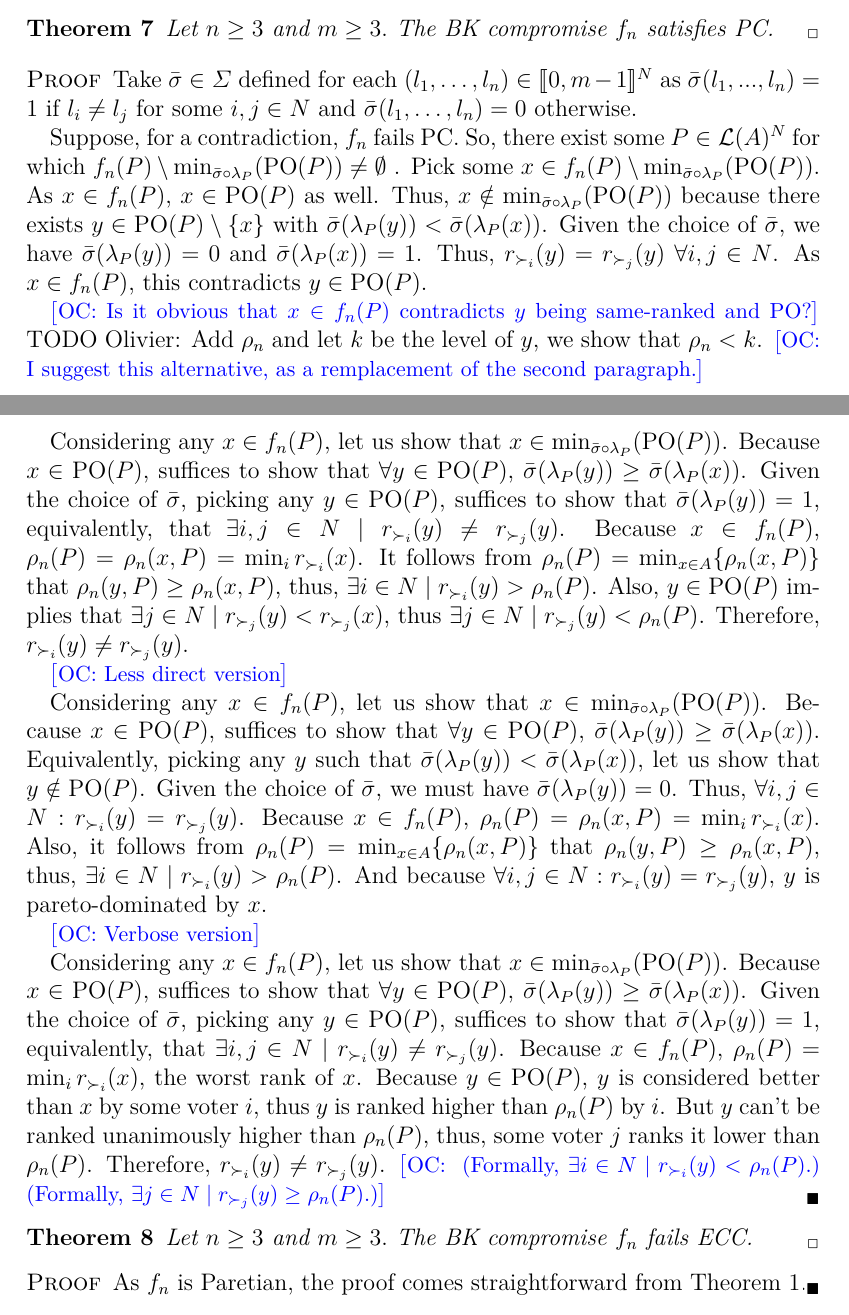
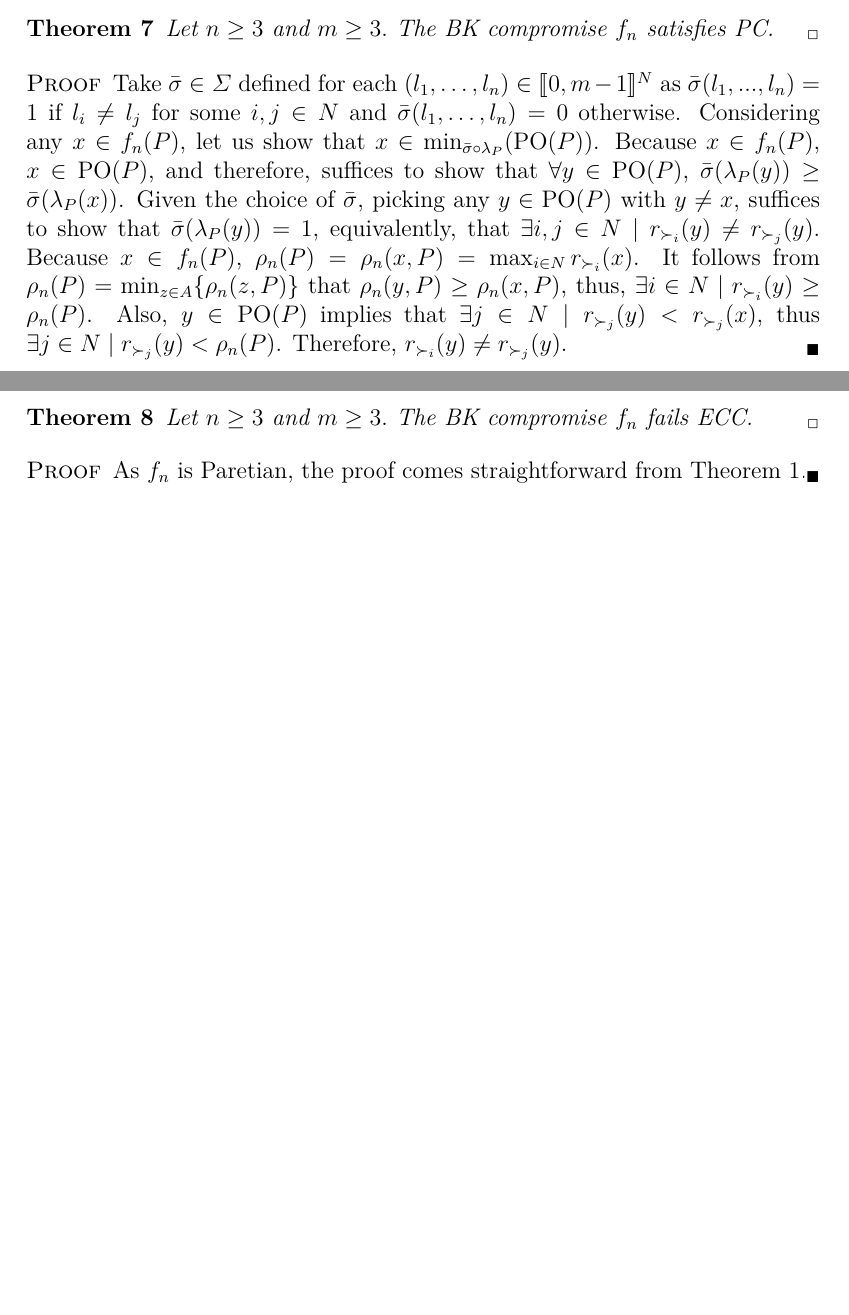
Before and after one commit to xoxor/Compromise, a LaTeX paper (true compromise.tex): two parts of pages 10 and 11 of 23 before the commit and two parts of pages 10 and 11 of 22 after it, joined at a grey line, cut so that both start at the same text, the shorter picture padded with empty space. Compiled offline with pdfLaTeX; a LaTeX package or settings file that is missing is left out.

Commit message:
Changes meeting

```diff
--- a/true compromise.tex
+++ b/true compromise.tex
@@ -296,33 +296,11 @@ Let $n\geq 3$ and $m\geq 3.$ The BK compromise $f_{n}$ satisfies PC.
 \begin{proof}
 Take $\bar{\sigma }\in \Sigma $ defined for each $(l_{1}, \dots ,l_{n}) \in \intvl{0,m-1}^N$ as $\bar{\sigma}(l_{1},...,l_{n})=1$ if
 $l_{i}\neq l_{j}$ for some $i,j\in N$ and $\bar{\sigma }(l_{1},\dots,l_{n})=0$ otherwise.
-
-Suppose, for a contradiction, $f_{n}$ fails PC. So,
-there exist some $P\in \linors^{N}$ for which $f_{n}(P) \setminus \mustar[\bar{\sigma }]\neq \emptyset$ . Pick some $x\in f_{n}(P) \setminus \mustar[\bar{\sigma }]$. As $x\in f_{n}(P)$, $x\in \paretopt(P)$ as well. Thus, $x\notin \mustar[\bar{\sigma }]$
-because there exists $y\in \paretopt(P)\setminus \left\{ x\right\} $ with  $\bar{\sigma}(\lambda_{P}(y)) < \bar{\sigma }(\lambda_{P}(x))$. Given the choice of $\bar{\sigma}$, we have  $\bar{\sigma}(\lambda_{P}(y))=0$ and $\bar{\sigma}(\lambda_{P}(x))=1$. Thus, $r_{\prefi}(y)=r_{\prefi[j]}(y)$ $\forall i,j\in N$. As $x\in f_{n}(P)$, this contradicts $y\in \paretopt(P)$.
-
-\commentOC{Is it obvious that $x \in f_n(P)$ contradicts $y$ being same-ranked and PO?}
-TODO Olivier: Add $\rho_n$ and let $k$ be the level of $y$, we show that $\rho_n < k$.
-%I prefer Remzi's one this time
-\commentOC{I suggest this  alternative, as a remplacement of the second paragraph.}
-
-Considering any $x \in f_n(P)$, let us show that $x \in \mustar[\bar{\sigma}]$. Because $x \in \paretopt(P)$, suffices to show that $\forall y \in \paretopt(P)$, $\bar{\sigma}(\lambda_P(y)) ≥ \bar{\sigma}(\lambda_P(x))$. Given the choice of $\bar{\sigma}$, picking any $y \in \paretopt(P)$, suffices to show that $\bar{\sigma}(\lambda_P(y)) = 1$, equivalently, that $\exists i, j \in N \suchthat r_{\prefi}(y) ≠ r_{\pref_j}(y)$.
-Because $x \in f_n(P)$, $\rho_n(P) = \rho_n(x, P) = \min_i r_{\prefi}(x)$.
-It follows from $\rho_n(P) = \min_{x \in A} \set{\rho_n(x, P)}$ that $\rho_n(y, P) ≥ \rho_n(x, P)$, thus, $\exists i \in N \suchthat r_{\prefi}(y) > \rho_n(P)$.
+Considering any $x \in f_n(P)$, let us show that $x \in \mustar[\bar{\sigma}]$. Because $x \in f_n(P)$, $x \in \paretopt(P)$, and therefore, suffices to show that $\forall y \in \paretopt(P)$, $\bar{\sigma}(\lambda_P(y)) ≥ \bar{\sigma}(\lambda_P(x))$. Given the choice of $\bar{\sigma}$, picking any $y \in \paretopt(P)$ with $y≠x$, suffices to show that $\bar{\sigma}(\lambda_P(y)) = 1$, equivalently, that $\exists i, j \in N \suchthat r_{\prefi}(y) ≠ r_{\pref_j}(y)$.
+Because $x \in f_n(P)$, $\rho_n(P) = \rho_n(x, P) = \max_{i \in N} r_{\prefi}(x)$.
+It follows from $\rho_n(P) = \min_{z \in A} \set{\rho_n(z, P)}$ that $\rho_n(y, P) ≥ \rho_n(x, P)$, thus, $\exists i \in N \suchthat r_{\prefi}(y) ≥ \rho_n(P)$.
 Also, $y \in \paretopt(P)$ implies that $\exists j \in N \suchthat r_{\pref_j}(y) < r_{\pref_j}(x)$, thus $\exists j \in N \suchthat r_{\pref_j}(y) < \rho_n(P)$.
 Therefore, $r_{\prefi}(y) ≠ r_{\pref_j}(y)$.
-
-\commentOC{Less direct version}
-
-Considering any $x \in f_n(P)$, let us show that $x \in \mustar[\bar{\sigma}]$. Because $x \in \paretopt(P)$, suffices to show that $\forall y \in \paretopt(P)$, $\bar{\sigma}(\lambda_P(y)) ≥ \bar{\sigma}(\lambda_P(x))$. Equivalently, picking any $y$ such that $\bar{\sigma}(\lambda_P(y)) < \bar{\sigma}(\lambda_P(x))$, let us show that $y \notin \paretopt(P)$. Given the choice of $\bar{\sigma}$, we must have $\bar{\sigma}(\lambda_{P}(y))=0$. Thus, $\forall i,j\in N: r_{\succ _{i}}(y)=r_{\succ _{j}}(y)$.
-Because $x \in f_n(P)$, $\rho_n(P) = \rho_n(x, P) = \min_i r_{\prefi}(x)$.
-Also, it follows from $\rho_n(P) = \min_{x \in A} \set{\rho_n(x, P)}$ that $\rho_n(y, P) ≥ \rho_n(x, P)$, thus, $\exists i \in N \suchthat r_{\prefi}(y) > \rho_n(P)$. And because  $\forall i, j\in N: r_{\succ _{i}}(y)=r_{\succ _{j}}(y)$, $y$ is pareto-dominated by $x$.
-
-\commentOC{Verbose version}
-
-Considering any $x \in f_n(P)$, let us show that $x \in \mustar[\bar{\sigma}]$. Because $x \in \paretopt(P)$, suffices to show that $\forall y \in \paretopt(P)$, $\bar{\sigma}(\lambda_P(y)) ≥ \bar{\sigma}(\lambda_P(x))$. Given the choice of $\bar{\sigma}$, picking any $y \in \paretopt(P)$, suffices to show that $\bar{\sigma}(\lambda_P(y)) = 1$, equivalently, that $\exists i, j \in N \suchthat r_{\prefi}(y) ≠ r_{\pref_j}(y)$.
-Because $x \in f_n(P)$, $\rho_n(P) = \min_i r_{\prefi}(x)$, the worst rank of $x$.
-Because $y \in \paretopt(P)$, $y$ is considered better than $x$ by some voter $i$, thus $y$ is ranked higher than $\rho_n(P)$ by $i$. But $y$ can’t be ranked unanimously higher than $\rho_n(P)$, thus, some voter $j$ ranks it lower than $\rho_n(P)$. Therefore, $r_{\prefi}(y) ≠ r_{\pref_j}(y)$. \commentOC{ (Formally, $\exists i \in N \suchthat r_{\prefi}(y) < \rho_n(P)$.) (Formally, $\exists j \in N \suchthat r_{\pref_j}(y) ≥ \rho_n(P)$.)}
 \end{proof}
 
 \begin{theorem}
```
Also changed, not shown: biblio.bib (+1 -1 lines), true compromise.tex (20 more changed lines).
